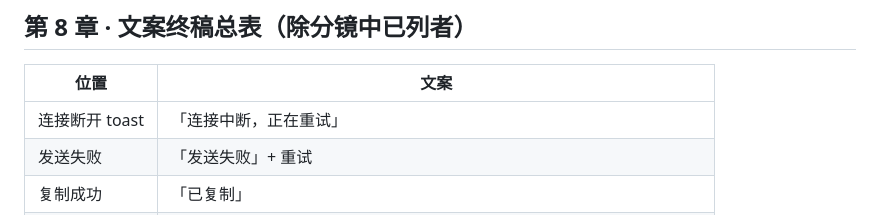
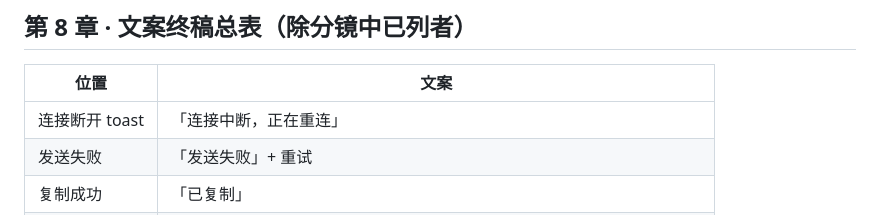
Before and after one commit to zhang-shuoqi/monstera, a Markdown page: docs/治理/全书.md, the part around the change. GitHub-like rendering.

Commit message:
勘误#1: 全书第8章'连接断开 toast'文案 正在重试→正在重连(主人授权,AI代为落纸,B5专项规格为准)

```diff
--- a/docs/治理/全书.md
+++ b/docs/治理/全书.md
@@ -239,7 +239,7 @@
 
 | 位置 | 文案 |
 |---|---|
-| 连接断开 toast | 「连接中断，正在重试」 |
+| 连接断开 toast | 「连接中断，正在重连」 |
 | 发送失败 | 「发送失败」+ 重试 |
 | 复制成功 | 「已复制」 |
 | 删除确认 | 「删除后不可恢复」+ 确认/取消 |
```
